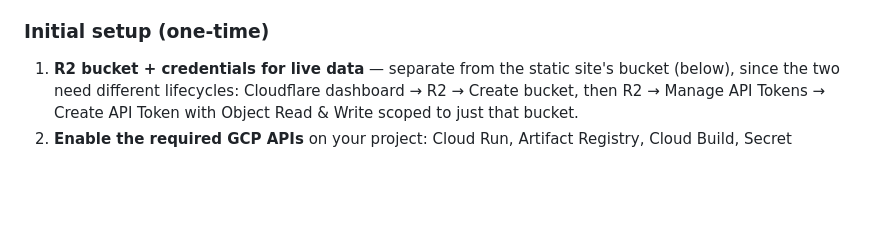
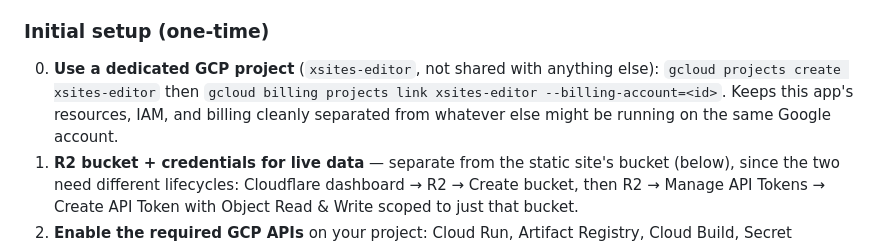
Before and after one commit to xisle-dev/xsites, a Markdown page: README.md, the part around the change. Rendered like a GitHub page; blank space fills up the shorter version.

Commit message:
Recommend a dedicated GCP project in the setup docs
Actually moved the deployment itself from a shared project
(silverbullet-notesxisle) to a new dedicated one (xsites-editor) at
the user's request -- documenting that as step 0 so anyone following
these instructions later doesn't repeat the same mid-course move.

Co-Authored-By: Claude Sonnet 5 <noreply@anthropic.com>

```diff
--- a/README.md
+++ b/README.md
@@ -184,6 +184,11 @@ zero VM patching/maintenance).
 
 ### Initial setup (one-time)
 
+0. **Use a dedicated GCP project** (`xsites-editor`, not shared with
+   anything else): `gcloud projects create xsites-editor` then
+   `gcloud billing projects link xsites-editor --billing-account=<id>`.
+   Keeps this app's resources, IAM, and billing cleanly separated from
+   whatever else might be running on the same Google account.
 1. **R2 bucket + credentials for live data** — separate from the static
    site's bucket (below), since the two need different lifecycles: Cloudflare
    dashboard → R2 → Create bucket, then R2 → Manage API Tokens → Create API
```
